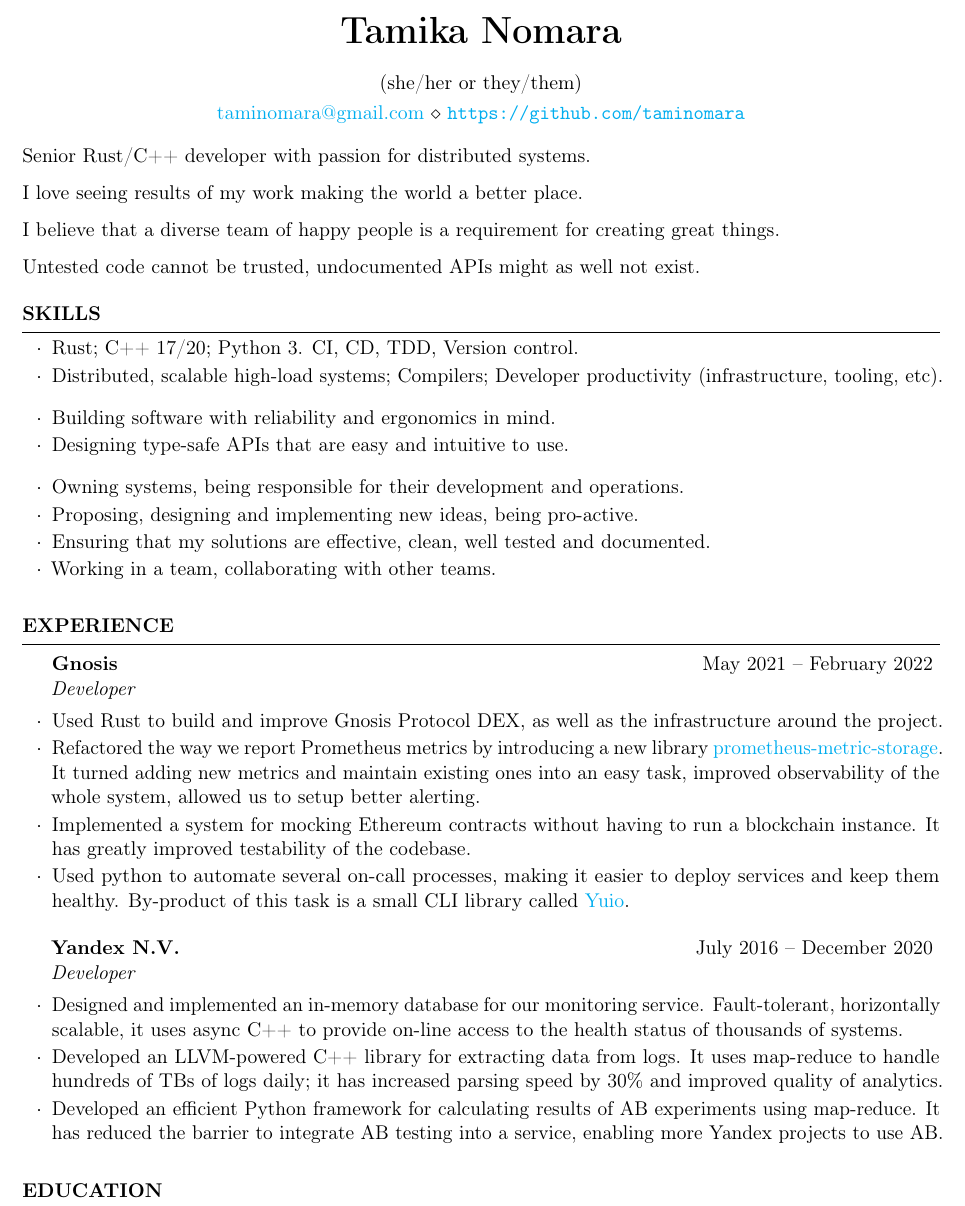
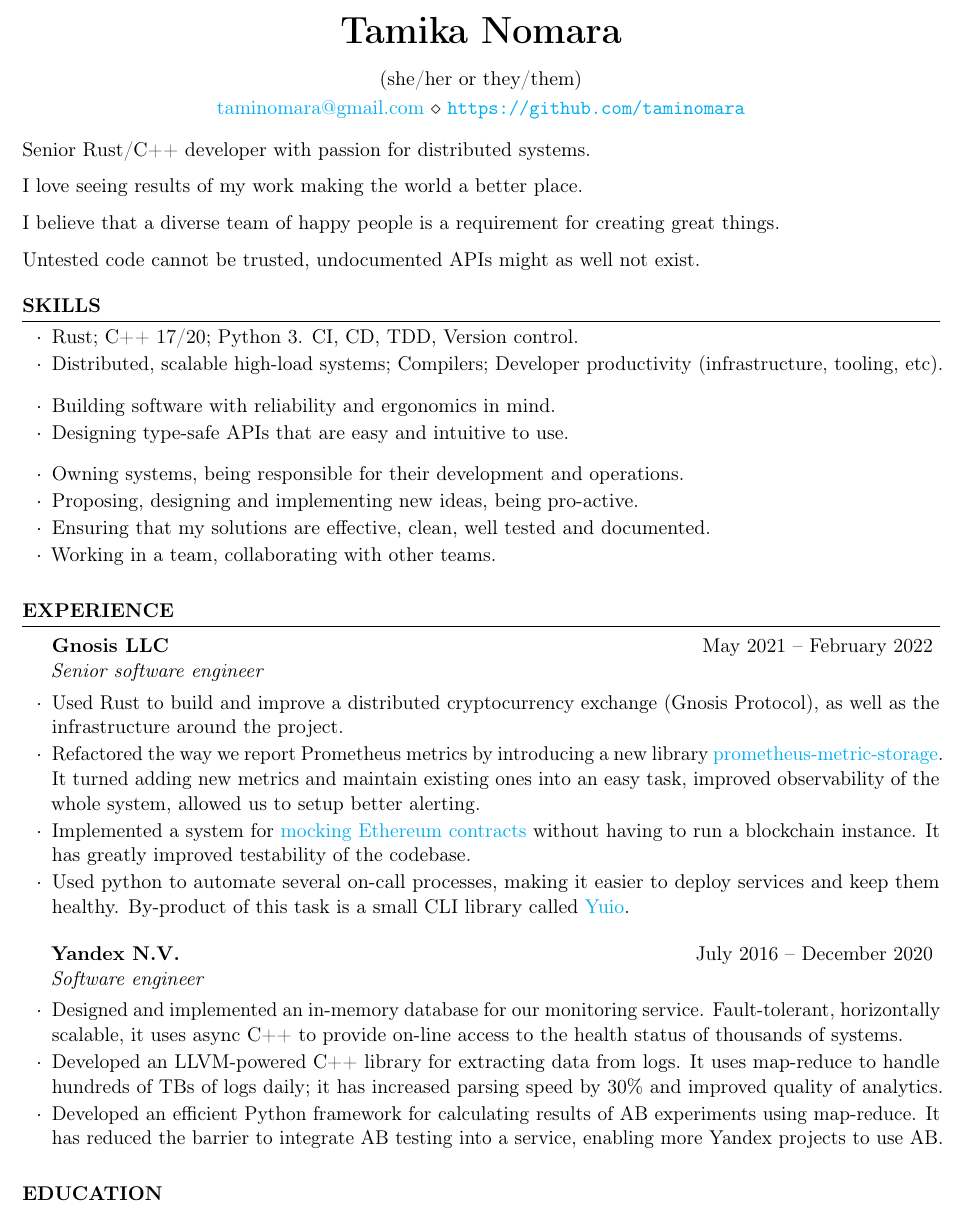
Before and after one commit to taminomara/cv, a LaTeX CV (resume.tex): part of the page, cut so that both start at the same text. Compiled offline with pdfLaTeX.

Commit message:
Update resume.tex

```diff
--- a/resume.tex
+++ b/resume.tex
@@ -71,9 +71,10 @@
     \end{rSection}
 
     \begin{rSection}{Experience}
-        \begin{rSubsection}{Gnosis}{May 2021~--~February 2022}{Developer}{}
+        \begin{rSubsection}{Gnosis LLC}{May 2021~--~February 2022}{Senior software engineer}{}
             \item
-                Used Rust to build and improve Gnosis Protocol DEX,
+                Used Rust to build and improve
+                a distributed cryptocurrency exchange (Gnosis Protocol),
                 as well as the infrastructure around the project.
             \item
                 Refactored the way we report Prometheus metrics
@@ -84,7 +85,8 @@
                 improved observability of the whole system,
                 allowed us to setup better alerting.
             \item
-                Implemented a system for mocking Ethereum contracts
+                Implemented a system for
+                \href{https://docs.rs/ethcontract-mock/latest/ethcontract_mock/}{mocking Ethereum contracts}
                 without having to run a blockchain instance.
                 It has greatly improved testability of the codebase.
             \item
@@ -94,7 +96,7 @@
                 \href{https://github.com/taminomara/yuio}{Yuio}.
         \end{rSubsection}
 
-        \begin{rSubsection}{Yandex N.V.}{July 2016~--~December 2020}{Developer}{}
+        \begin{rSubsection}{Yandex N.V.}{July 2016~--~December 2020}{Software engineer}{}
             \item
                 Designed and implemented an in-memory database
                 for our monitoring service.
```
